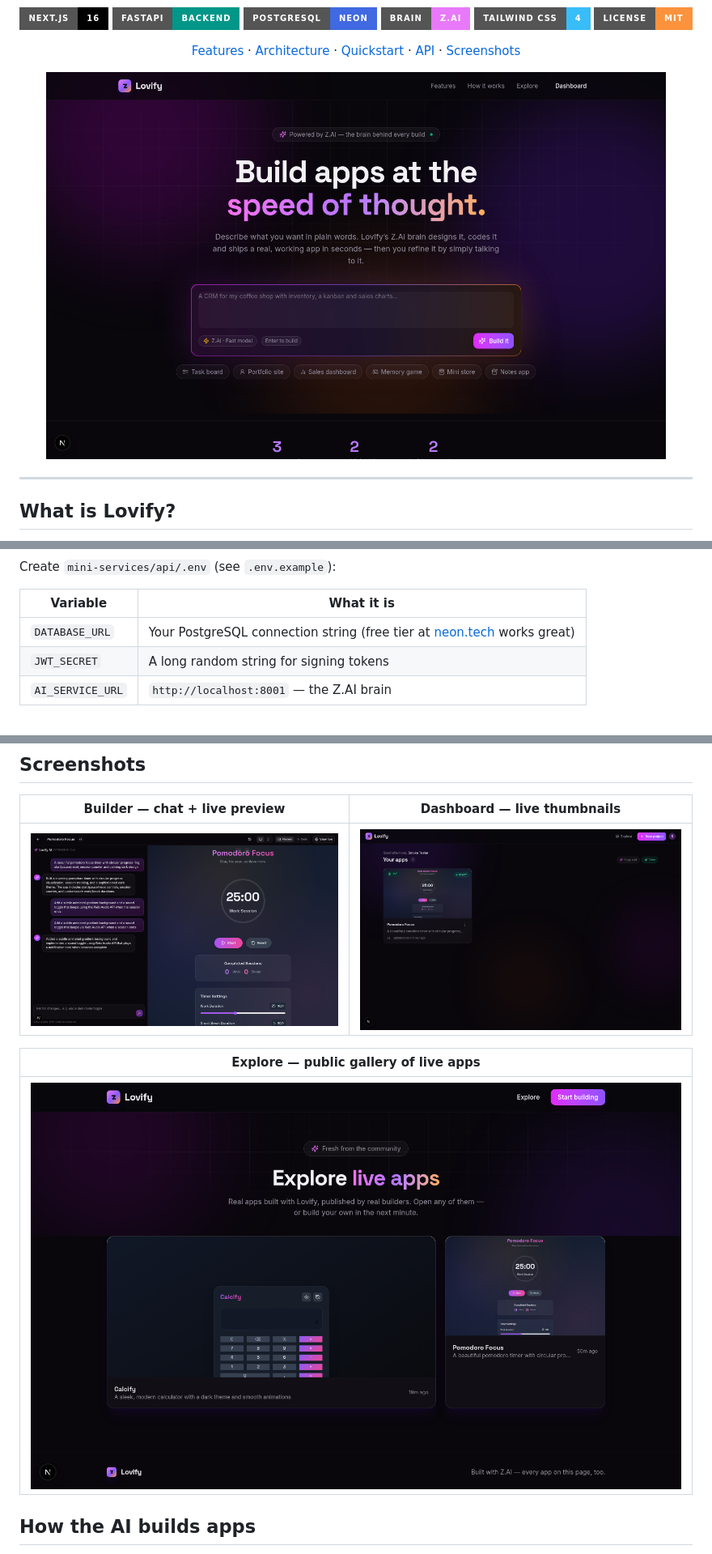
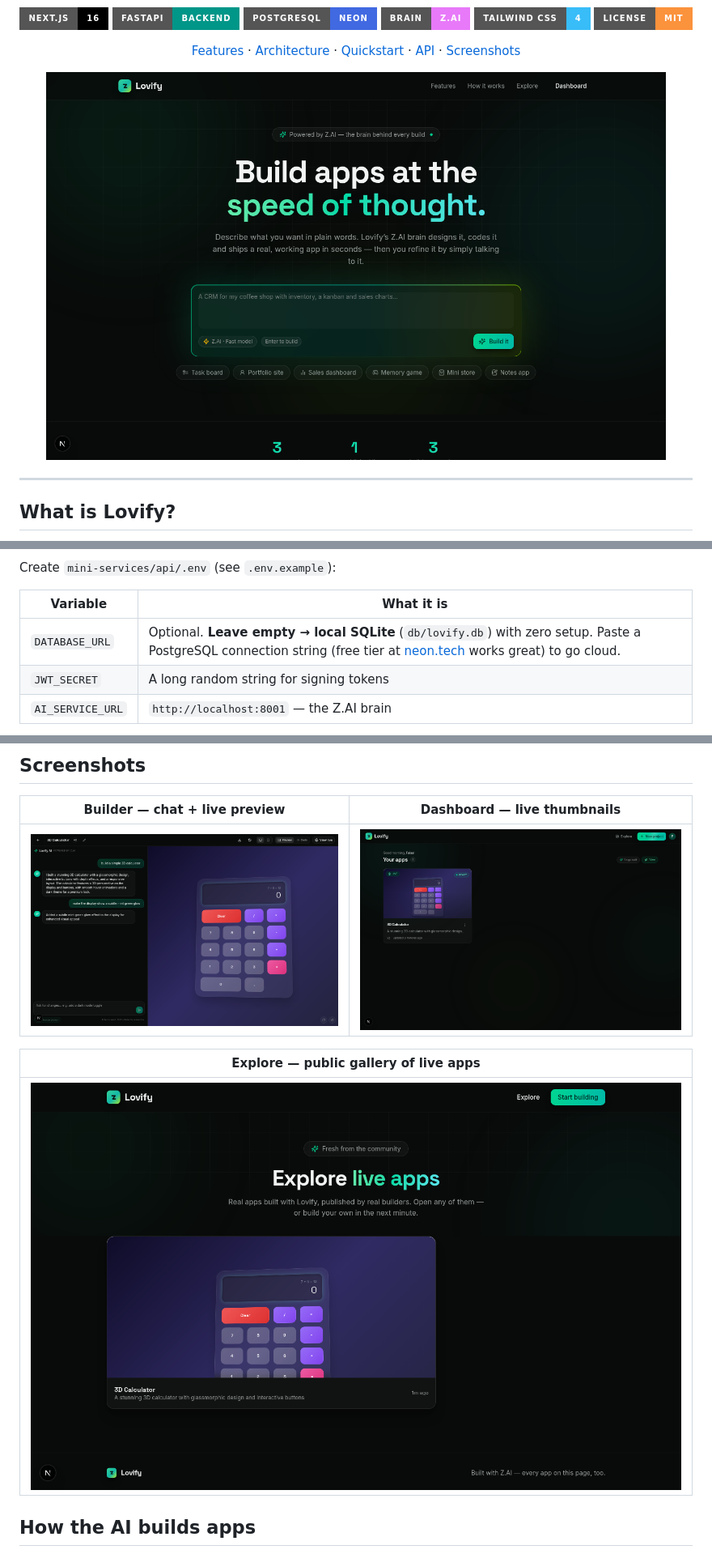
Before and after one commit to faisukhan01/lovable, a Markdown page: README.md, 3 parts joined by grey strips. Shown at 81% size. GitHub-like rendering; pictures changed too: docs/screenshots/builder.png, docs/screenshots/dashboard.png, docs/screenshots/explore.png; badges without logos.

Commit message:
docs: refresh screenshots with Obsidian Emerald theme + zero-config setup
- Retake landing/builder/dashboard/explore shots on the new theme
- README: DATABASE_URL is now optional (empty = local SQLite fallback)
- .gitignore: untrack .env and db/*.db (gitignore patterns fixed)

```diff
--- a/README.md
+++ b/README.md
@@ -122,7 +122,7 @@ Create `mini-services/api/.env` (see `.env.example`):
 
 | Variable | What it is |
 |---|---|
-| `DATABASE_URL` | Your PostgreSQL connection string (free tier at [neon.tech](https://neon.tech) works great) |
+| `DATABASE_URL` | Optional. **Leave empty → local SQLite** (`db/lovify.db`) with zero setup. Paste a PostgreSQL connection string (free tier at [neon.tech](https://neon.tech) works great) to go cloud. |
 | `JWT_SECRET` | A long random string for signing tokens |
 | `AI_SERVICE_URL` | `http://localhost:8001` — the Z.AI brain |
 
```
Also changed, not shown: 1 other file.
